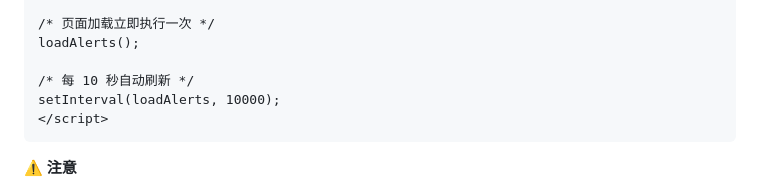
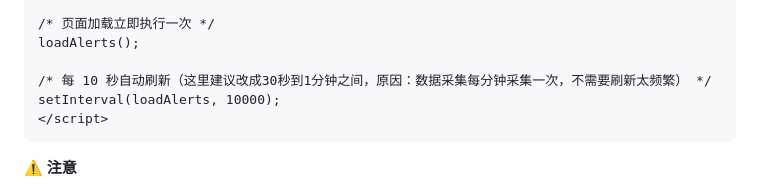
Before and after one commit to xjt582/Lightweight-Server-Monitoring-Alert-System, a Markdown page: docs/踩坑记录.md, the part around the change. Rendered like a GitHub page.

````diff
--- a/docs/踩坑记录.md
+++ b/docs/踩坑记录.md
@@ -1994,7 +1994,7 @@ function loadAlerts() {
 /* 页面加载立即执行一次 */
 loadAlerts();
 
-/* 每 10 秒自动刷新 */
+/* 每 10 秒自动刷新（这里建议改成30秒到1分钟之间，原因：数据采集每分钟采集一次，不需要刷新太频繁） */
 setInterval(loadAlerts, 10000);
 </script>
 ```
````
